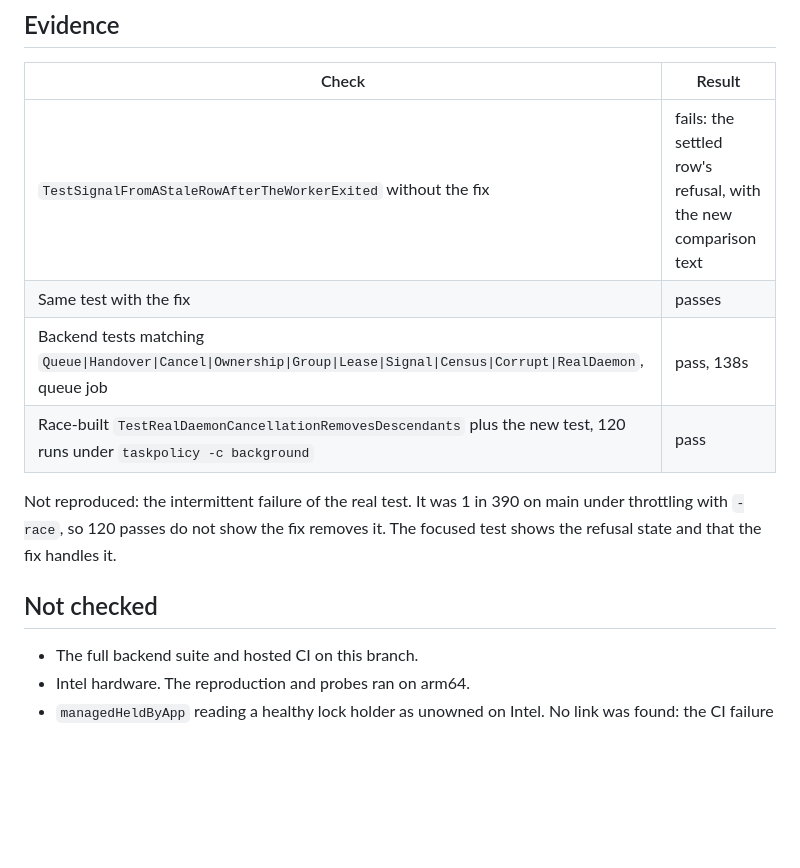
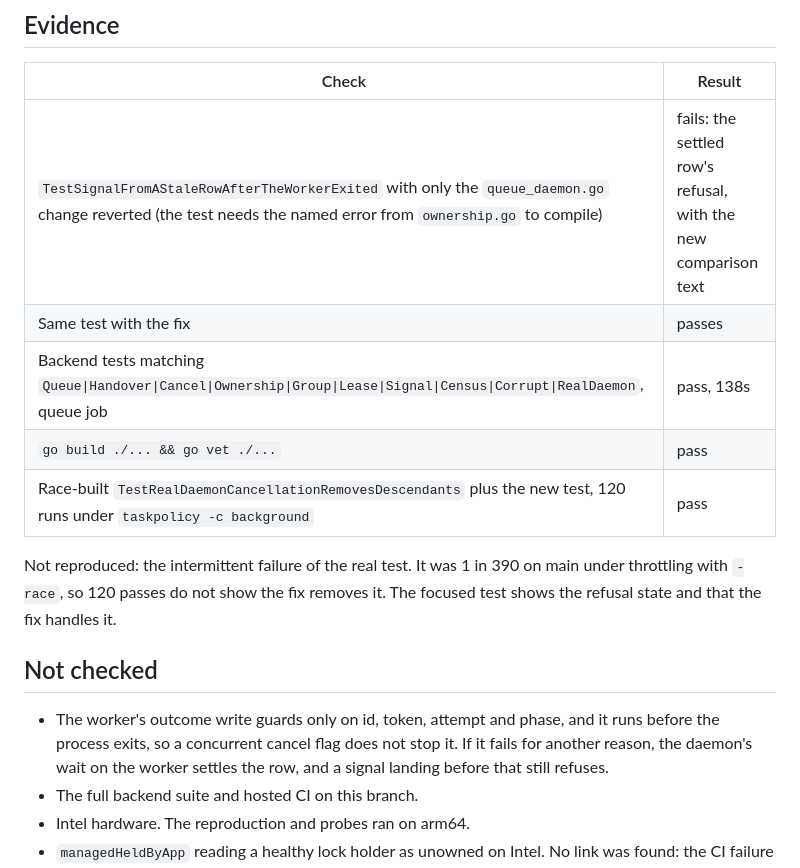
Before and after one commit to Dunky13/agent-job-queue, a Markdown page: docs/handoffs/cancel-ownership-race.md, the part around the change. Rendered like a GitHub page; blank space fills up the shorter version.

Commit message:
docs(handoff): state the revert scope and the outcome write guard
Co-Authored-By: Claude Sonnet 5.5 <noreply@anthropic.com>
Signed-off-by: Marc Went <marc@went.io>

```diff
--- a/docs/handoffs/cancel-ownership-race.md
+++ b/docs/handoffs/cancel-ownership-race.md
@@ -35,15 +35,17 @@ Ruled out:
 
 | Check | Result |
 | --- | --- |
-| `TestSignalFromAStaleRowAfterTheWorkerExited` without the fix | fails: the settled row's refusal, with the new comparison text |
+| `TestSignalFromAStaleRowAfterTheWorkerExited` with only the `queue_daemon.go` change reverted (the test needs the named error from `ownership.go` to compile) | fails: the settled row's refusal, with the new comparison text |
 | Same test with the fix | passes |
 | Backend tests matching `Queue\|Handover\|Cancel\|Ownership\|Group\|Lease\|Signal\|Census\|Corrupt\|RealDaemon`, queue job | pass, 138s |
+| `go build ./... && go vet ./...` | pass |
 | Race-built `TestRealDaemonCancellationRemovesDescendants` plus the new test, 120 runs under `taskpolicy -c background` | pass |
 
 Not reproduced: the intermittent failure of the real test. It was 1 in 390 on main under throttling with `-race`, so 120 passes do not show the fix removes it. The focused test shows the refusal state and that the fix handles it.
 
 ## Not checked
 
+- The worker's outcome write guards only on id, token, attempt and phase, and it runs before the process exits, so a concurrent cancel flag does not stop it. If it fails for another reason, the daemon's wait on the worker settles the row, and a signal landing before that still refuses.
 - The full backend suite and hosted CI on this branch.
 - Intel hardware. The reproduction and probes ran on arm64.
 - `managedHeldByApp` reading a healthy lock holder as unowned on Intel. No link was found: the CI failure with "An unowned queue process holds its lifetime lock" comes from `managedDrain` in `install_managed.go`, which inspects locks and does not use process group ownership.
```
